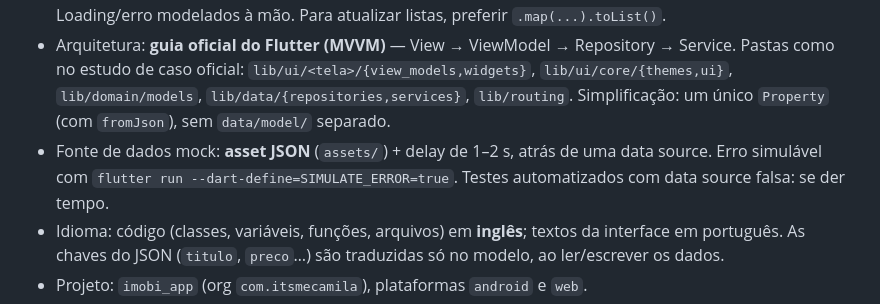
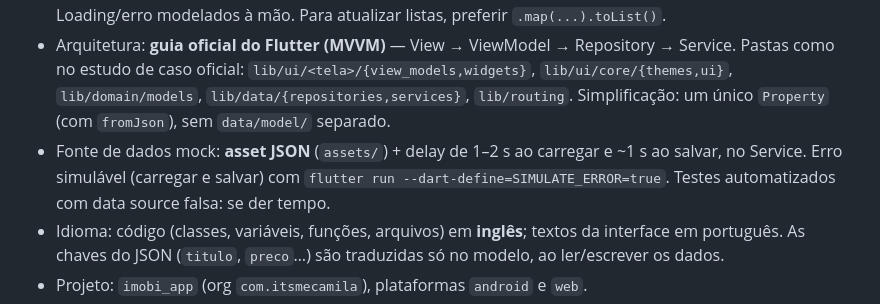
Before and after one commit to itsmecamila/imobi_brasil_app, a Markdown page: CLAUDE.md, the part around the change. Drawn GitHub-style.

```diff
--- a/CLAUDE.md
+++ b/CLAUDE.md
@@ -55,7 +55,7 @@ Camila: dev com experiência em React Native (e um pouco de Zustand); primeira v
 - Plataforma alvo (README): **Android** (celular via USB). Fluxo: começar desenvolvendo e testando na Web (Chromium) pela agilidade; depois, foco exclusivo no Android.
 - Gerenciamento de estado: **Provider** (`ChangeNotifier`) — decisão **provisória** (01/10), a confirmar. Loading/erro modelados à mão. Para atualizar listas, preferir `.map(...).toList()`.
 - Arquitetura: **guia oficial do Flutter (MVVM)** — View → ViewModel → Repository → Service. Pastas como no estudo de caso oficial: `lib/ui/<tela>/{view_models,widgets}`, `lib/ui/core/{themes,ui}`, `lib/domain/models`, `lib/data/{repositories,services}`, `lib/routing`. Simplificação: um único `Property` (com `fromJson`), sem `data/model/` separado.
-- Fonte de dados mock: **asset JSON** (`assets/`) + delay de 1–2 s, atrás de uma data source. Erro simulável com `flutter run --dart-define=SIMULATE_ERROR=true`. Testes automatizados com data source falsa: se der tempo.
+- Fonte de dados mock: **asset JSON** (`assets/`) + delay de 1–2 s ao carregar e ~1 s ao salvar, no Service. Erro simulável (carregar e salvar) com `flutter run --dart-define=SIMULATE_ERROR=true`. Testes automatizados com data source falsa: se der tempo.
 - Idioma: código (classes, variáveis, funções, arquivos) em **inglês**; textos da interface em português. As chaves do JSON (`titulo`, `preco`…) são traduzidas só no modelo, ao ler/escrever os dados.
 - Projeto: `imobi_app` (org `com.itsmecamila`), plataformas `android` e `web`.
 - Comandos:
```
Also changed, not shown: docs/navegacao.md (added, +38 -0 lines).
